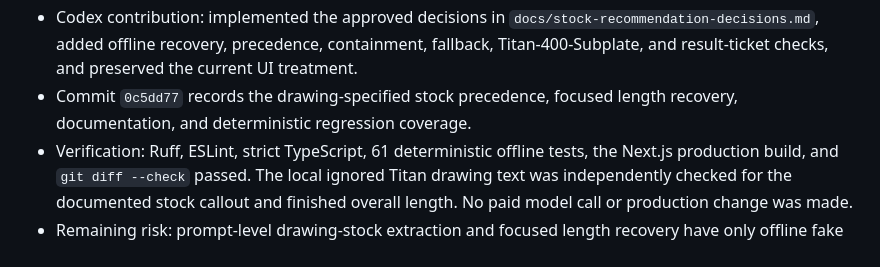
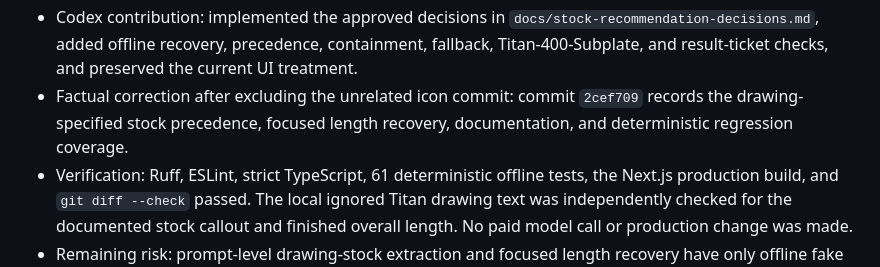
Before and after one commit to garronware/027-machinable-app-codex, a Markdown page: docs/build-week/build-week-evidence.md, the part around the change. GitHub-like rendering.

Commit message:
docs: correct stock shape commit reference

```diff
--- a/docs/build-week/build-week-evidence.md
+++ b/docs/build-week/build-week-evidence.md
@@ -393,8 +393,9 @@ Week is not automatically classified as new if its behavior or data came from
   `docs/stock-recommendation-decisions.md`, added offline recovery, precedence,
   containment, fallback, Titan-400-Subplate, and result-ticket checks, and
   preserved the current UI treatment.
-- Commit `0c5dd77` records the drawing-specified stock precedence, focused
-  length recovery, documentation, and deterministic regression coverage.
+- Factual correction after excluding the unrelated icon commit: commit
+  `2cef709` records the drawing-specified stock precedence, focused length
+  recovery, documentation, and deterministic regression coverage.
 - Verification: Ruff, ESLint, strict TypeScript, 61 deterministic offline
   tests, the Next.js production build, and `git diff --check` passed. The local
   ignored Titan drawing text was independently checked for the documented
```
